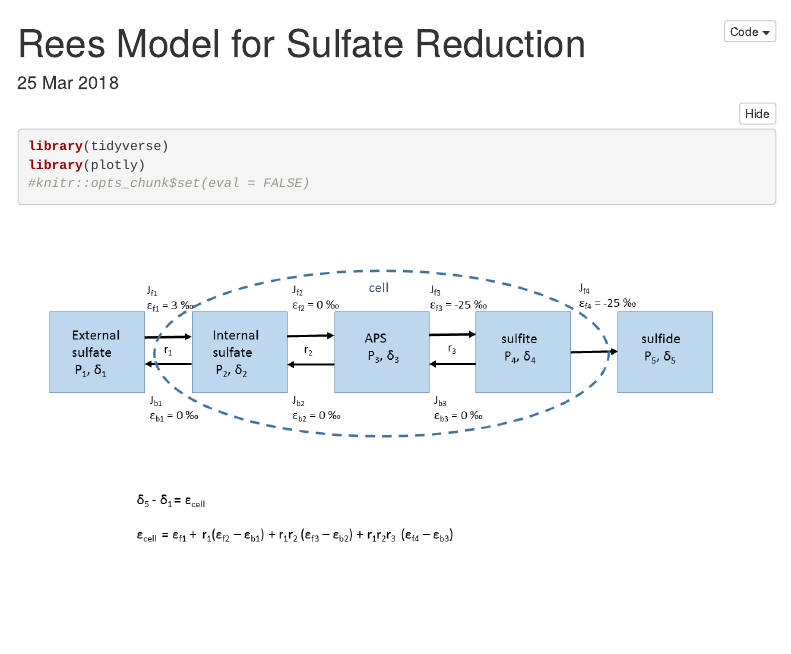
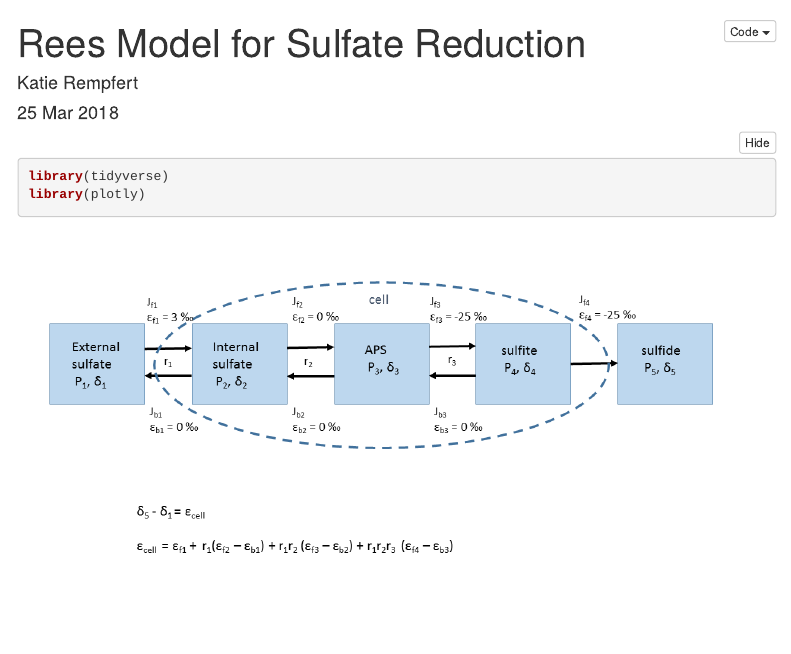
Before and after one commit to 2018-Stable-Isotope-Fractionation/assignment-rees, an R Markdown document (project.Rmd): the page in a window 1100 px wide, from its top. Rendered offline with R 4.5, knitr and Pandoc, with nearby package versions; some code elsewhere in the file could not run offline; menus at the side of the page are left out.

Commit message:
update project

````diff
--- a/assignment.Rmd
+++ b/project.Rmd
@@ -1,5 +1,6 @@
 ---
 title: "Rees Model for Sulfate Reduction"
+author: "Katie Rempfert"
 date: "`r format(Sys.Date(), '%d %b %Y')`"
 output:
   html_document:
@@ -15,7 +16,6 @@ editor_options:
 ```{r "setup", warning=FALSE, message=FALSE}
 library(tidyverse)
 library(plotly)
-#knitr::opts_chunk$set(eval = FALSE)
 ```
 
 ![](Rees_Model.png)
````
Also changed, not shown: README.md, 1 other file.
